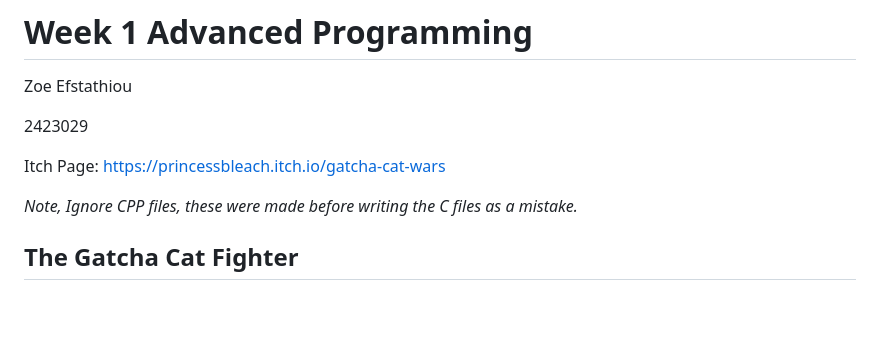
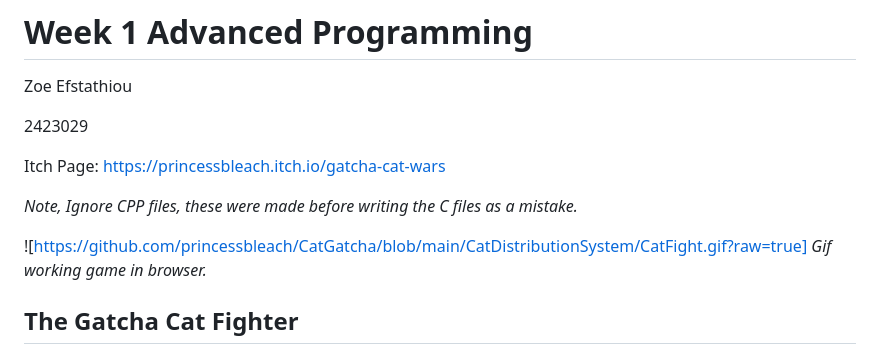
Before and after one commit to princessbleach/CatGatcha, a Markdown page: README.md, the part around the change. Rendered like a GitHub page; blank space fills up the shorter version.

Commit message:
Update README with game GIF and description
Added a GIF demonstrating the game in the README.

```diff
--- a/README.md
+++ b/README.md
@@ -8,6 +8,9 @@ Itch Page: https://princessbleach.itch.io/gatcha-cat-wars
 
 
 *Note, Ignore CPP files, these were made before writing the C files as a mistake.*
+
+![https://github.com/princessbleach/CatGatcha/blob/main/CatDistributionSystem/CatFight.gif?raw=true]
+*Gif working game in browser.*
 
 ## The Gatcha Cat Fighter
 
```
